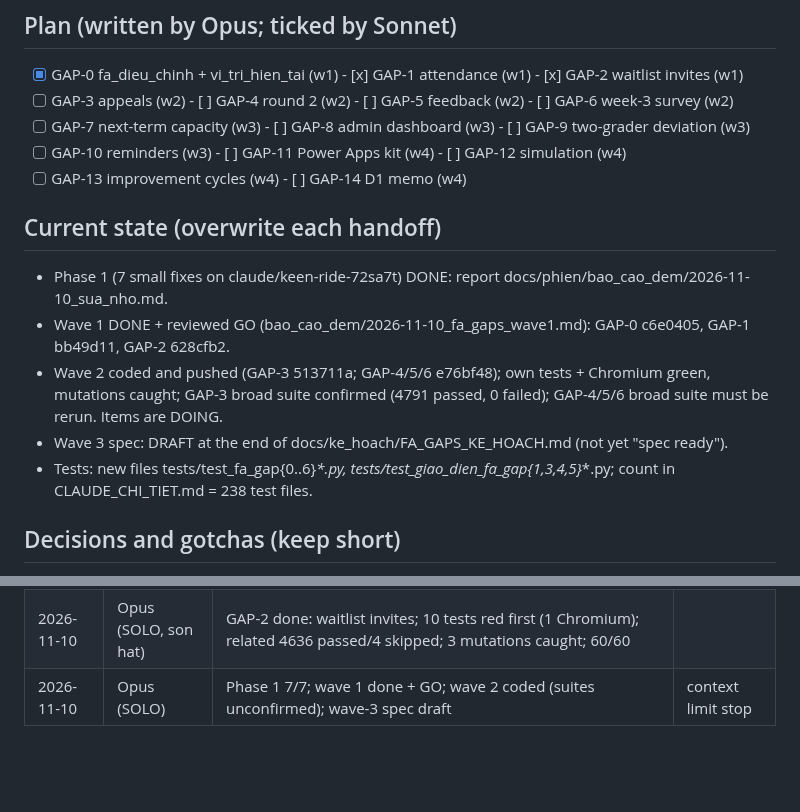
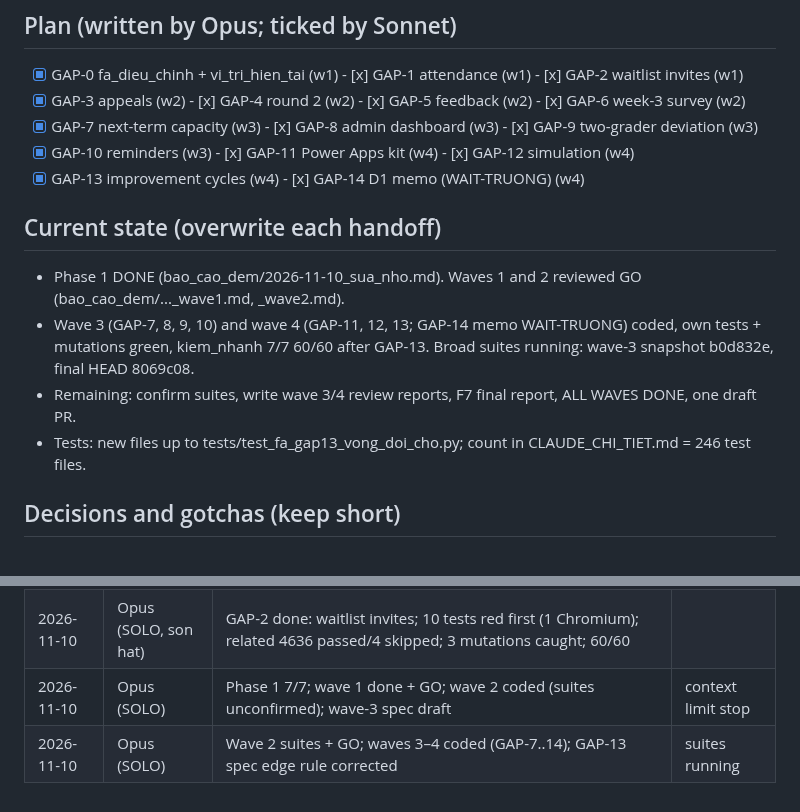
Before and after one commit to nguyenphanvantruong6969-arch/TESTING-DEV, a Markdown page: docs/phien/claude__fa-gaps.md, 2 parts joined by grey strips. Drawn GitHub-style; blank space fills up the shorter version.

Commit message:
GAP-KH: handoff update (solo)
Co-Authored-By: Claude Opus 5.5 <noreply@anthropic.com>
Claude-Session: https://claude.ai/code/session_01YVAytz4KEygd1A52cE6GqX

```diff
--- a/docs/phien/claude__fa-gaps.md
+++ b/docs/phien/claude__fa-gaps.md
@@ -14,19 +14,17 @@ Status: `docs/phien/FA_GAPS_STATUS.md`; specs: `docs/ke_hoach/FA_GAPS_KE_HOACH.m
 
 ## Plan (written by Opus; ticked by Sonnet)
 - [x] GAP-0 fa_dieu_chinh + vi_tri_hien_tai (w1)  - [x] GAP-1 attendance (w1)  - [x] GAP-2 waitlist invites (w1)
-- [ ] GAP-3 appeals (w2)  - [ ] GAP-4 round 2 (w2)  - [ ] GAP-5 feedback (w2)  - [ ] GAP-6 week-3 survey (w2)
-- [ ] GAP-7 next-term capacity (w3)  - [ ] GAP-8 admin dashboard (w3)  - [ ] GAP-9 two-grader deviation (w3)
-- [ ] GAP-10 reminders (w3)  - [ ] GAP-11 Power Apps kit (w4)  - [ ] GAP-12 simulation (w4)
-- [ ] GAP-13 improvement cycles (w4)  - [ ] GAP-14 D1 memo (w4)
+- [x] GAP-3 appeals (w2)  - [x] GAP-4 round 2 (w2)  - [x] GAP-5 feedback (w2)  - [x] GAP-6 week-3 survey (w2)
+- [x] GAP-7 next-term capacity (w3)  - [x] GAP-8 admin dashboard (w3)  - [x] GAP-9 two-grader deviation (w3)
+- [x] GAP-10 reminders (w3)  - [x] GAP-11 Power Apps kit (w4)  - [x] GAP-12 simulation (w4)
+- [x] GAP-13 improvement cycles (w4)  - [x] GAP-14 D1 memo (WAIT-TRUONG) (w4)
 
 ## Current state (overwrite each handoff)
-- Phase 1 (7 small fixes on claude/keen-ride-72sa7t) DONE: report docs/phien/bao_cao_dem/2026-11-10_sua_nho.md.
-- Wave 1 DONE + reviewed GO (bao_cao_dem/2026-11-10_fa_gaps_wave1.md): GAP-0 c6e0405, GAP-1 bb49d11, GAP-2 628cfb2.
-- Wave 2 coded and pushed (GAP-3 513711a; GAP-4/5/6 e76bf48); own tests + Chromium green, mutations caught;
-  GAP-3 broad suite confirmed (4791 passed, 0 failed); GAP-4/5/6 broad suite must be rerun. Items are DOING.
-- Wave 3 spec: DRAFT at the end of docs/ke_hoach/FA_GAPS_KE_HOACH.md (not yet "spec ready").
-- Tests: new files tests/test_fa_gap{0..6}_*.py, tests/test_giao_dien_fa_gap{1,3,4,5}_*.py; count in
-  CLAUDE_CHI_TIET.md = 238 test files.
+- Phase 1 DONE (bao_cao_dem/2026-11-10_sua_nho.md). Waves 1 and 2 reviewed GO (bao_cao_dem/..._wave1.md, _wave2.md).
+- Wave 3 (GAP-7, 8, 9, 10) and wave 4 (GAP-11, 12, 13; GAP-14 memo WAIT-TRUONG) coded, own tests + mutations green,
+  kiem_nhanh 7/7 60/60 after GAP-13. Broad suites running: wave-3 snapshot b0d832e, final HEAD 8069c08.
+- Remaining: confirm suites, write wave 3/4 review reports, F7 final report, ALL WAVES DONE, one draft PR.
+- Tests: new files up to tests/test_fa_gap13_vong_doi_cho.py; count in CLAUDE_CHI_TIET.md = 246 test files.
 
 ## Decisions and gotchas (keep short)
 - SOLO mode (START_HERE §2.2b). Post-allocation flags only in cau_hinh_ws.MAC_DINH_TRUONG_HOC["rules"] +
@@ -57,3 +55,4 @@ Status: `docs/phien/FA_GAPS_STATUS.md`; specs: `docs/ke_hoach/FA_GAPS_KE_HOACH.m
 | 2026-11-10 | Opus (SOLO, son hat) | GAP-1 done: attendance + release; 13 tests red first (3 Chromium); related 4768 passed/4 skipped (D1 marker, numpy, POSIX user); 2 mutations caught; 60/60 | |
 | 2026-11-10 | Opus (SOLO, son hat) | GAP-2 done: waitlist invites; 10 tests red first (1 Chromium); related 4636 passed/4 skipped; 3 mutations caught; 60/60 | |
 | 2026-11-10 | Opus (SOLO) | Phase 1 7/7; wave 1 done + GO; wave 2 coded (suites unconfirmed); wave-3 spec draft | context limit stop |
+| 2026-11-10 | Opus (SOLO) | Wave 2 suites + GO; waves 3–4 coded (GAP-7..14); GAP-13 spec edge rule corrected | suites running |
```
